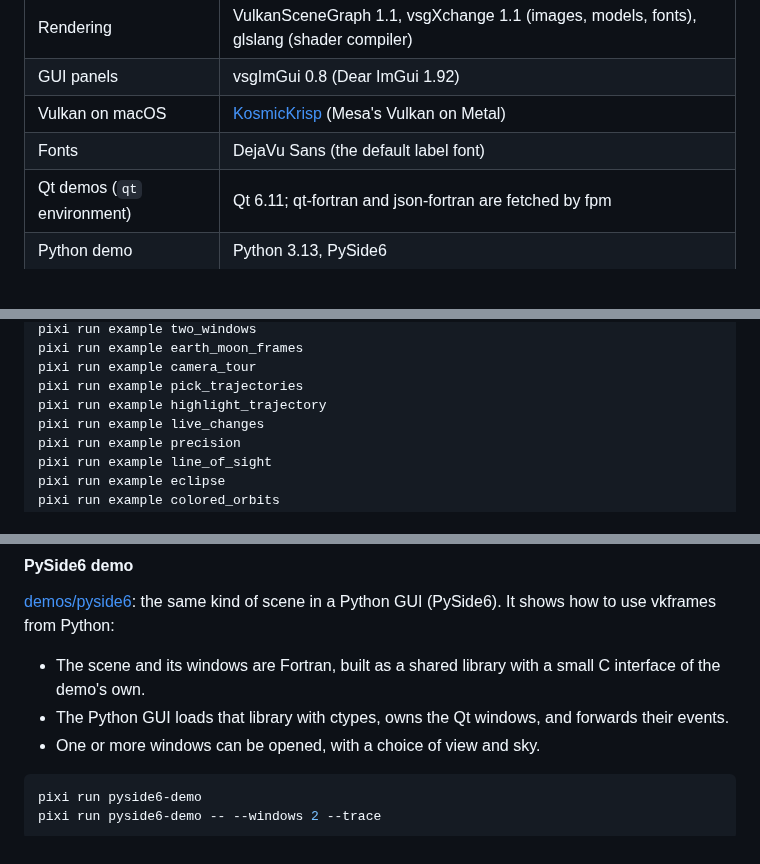
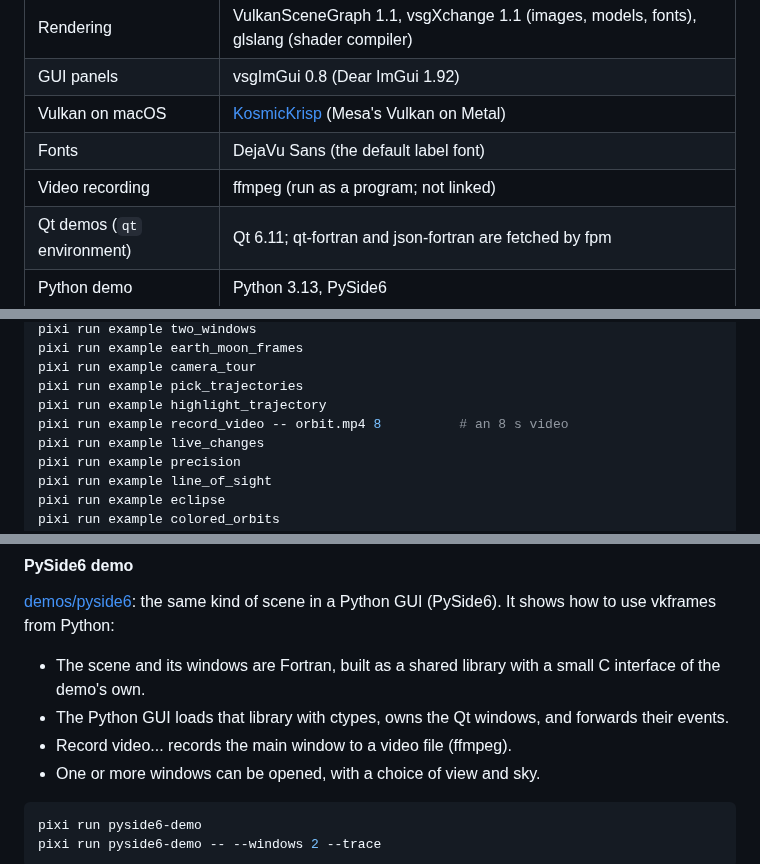
Before and after one commit to jacobwilliams/vkframes, a Markdown page: README.md, 3 parts joined by grey strips. GitHub-like rendering; blank space fills up the shorter version.

````diff
--- a/README.md
+++ b/README.md
@@ -228,6 +236,7 @@ All of these are installed by pixi (see [pixi.toml](pixi.toml)):
 | GUI panels | vsgImGui 0.8 (Dear ImGui 1.92) |
 | Vulkan on macOS | [KosmicKrisp](https://docs.mesa3d.org/drivers/kosmickrisp.html) (Mesa's Vulkan on Metal) |
 | Fonts | DejaVu Sans (the default label font) |
+| Video recording | ffmpeg (run as a program; not linked) |
 | Qt demos (`qt` environment) | Qt 6.11; qt-fortran and json-fortran are fetched by fpm |
 | Python demo | Python 3.13, PySide6 |
 | Rocky (`rocky` environment) | GDAL, PROJ, spdlog, glm, entt and others; Rocky itself is built from source |
@@ -300,6 +310,7 @@ pixi run example earth_moon_frames
 pixi run example camera_tour
 pixi run example pick_trajectories
 pixi run example highlight_trajectory
+pixi run example record_video -- orbit.mp4 8          # an 8 s video
 pixi run example live_changes
 pixi run example precision
 pixi run example line_of_sight
@@ -410,6 +423,7 @@ The file format and every style option are documented at the top of
   small C interface of the demo's own.
 - The Python GUI loads that library with ctypes, owns the Qt windows, and
   forwards their events.
+- Record video... records the main window to a video file (ffmpeg).
 - One or more windows can be opened, with a choice of view and sky.
 
 ```sh
````
Also changed, not shown: other parts of README.md (+11 -0 lines), plans/plan.md (+38 -10 lines), media/screenshots/examples/record_video.jpg (added), 12 other files.
